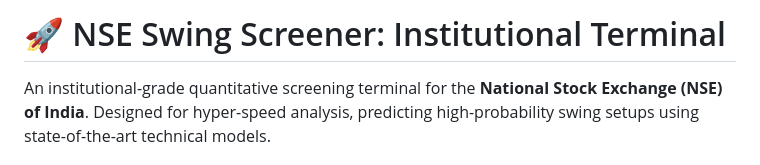
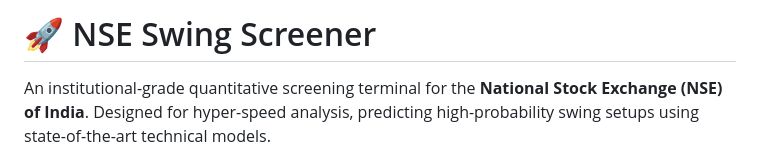
Before and after one commit to brrrezy/NSE-Screener, a Markdown page: README.md, the part around the change. GitHub-like rendering.

```diff
--- a/README.md
+++ b/README.md
@@ -1,4 +1,4 @@
-# 🚀 NSE Swing Screener: Institutional Terminal
+# 🚀 NSE Swing Screener
 
 An institutional-grade quantitative screening terminal for the **National Stock Exchange (NSE) of India**. Designed for hyper-speed analysis, predicting high-probability swing setups using state-of-the-art technical models.
 
```
